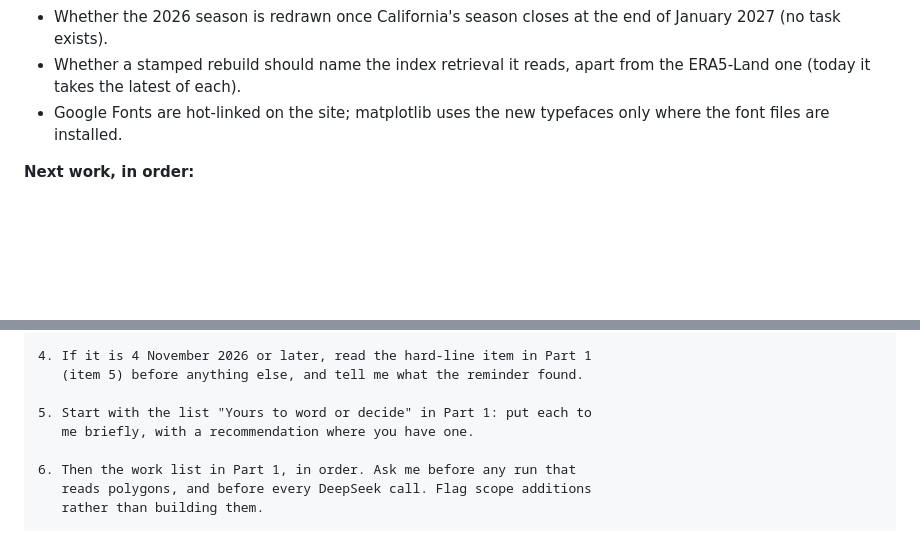
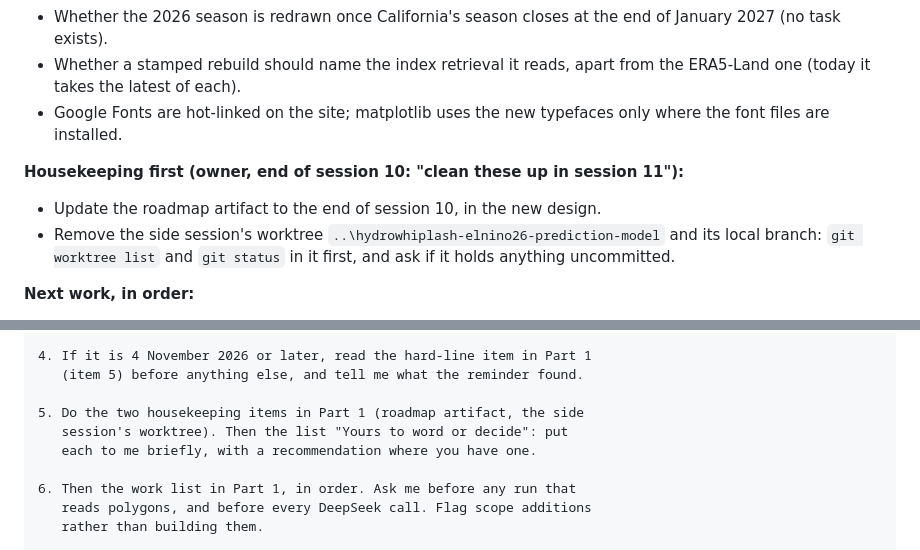
Before and after one commit to dacekroberts/hydrowhiplash-elnino26, a Markdown page: docs/session11_kickoff.md, 2 parts joined by grey strips. Drawn GitHub-style; blank space fills up the shorter version.

Commit message:
Session 11 kickoff: roadmap artifact and side worktree cleanup as housekeeping first
Co-Authored-By: Claude Opus 5.5 <noreply@anthropic.com>

```diff
--- a/docs/session11_kickoff.md
+++ b/docs/session11_kickoff.md
@@ -97,6 +97,16 @@ the owner in session 11.
 - Google Fonts are hot-linked on the site; matplotlib uses the new
   typefaces only where the font files are installed.
 
+**Housekeeping first (owner, end of session 10: "clean these up in
+session 11"):**
+
+- Update the roadmap artifact to the end of session 10, in the new
+  design.
+- Remove the side session's worktree
+  `..\hydrowhiplash-elnino26-prediction-model` and its local branch:
+  `git worktree list` and `git status` in it first, and ask if it holds
+  anything uncommitted.
+
 **Next work, in order:**
 
 1. The site charts for Headlines 1 to 4 in the new design, with the
@@ -159,8 +169,9 @@ the sibling prediction project, and readiness for the hard-line item.
 4. If it is 4 November 2026 or later, read the hard-line item in Part 1
    (item 5) before anything else, and tell me what the reminder found.
 
-5. Start with the list "Yours to word or decide" in Part 1: put each to
-   me briefly, with a recommendation where you have one.
+5. Do the two housekeeping items in Part 1 (roadmap artifact, the side
+   session's worktree). Then the list "Yours to word or decide": put
+   each to me briefly, with a recommendation where you have one.
 
 6. Then the work list in Part 1, in order. Ask me before any run that
    reads polygons, and before every DeepSeek call. Flag scope additions
```
